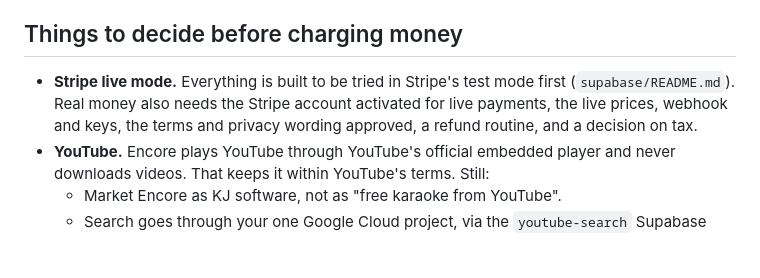
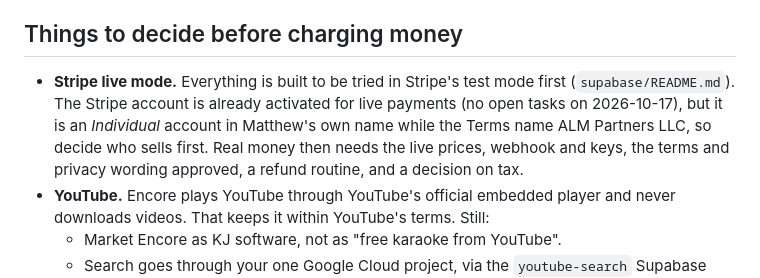
Before and after one commit to Scriblio/slate-lab, a Markdown page: encore/STORE.md, the part around the change. Rendered like a GitHub page; blank space fills up the shorter version.

```diff
--- a/encore/STORE.md
+++ b/encore/STORE.md
@@ -118,7 +118,7 @@ Certification usually takes a few business days. If it fails, the report says wh
 
 ## Things to decide before charging money
 
-- **Stripe live mode.** Everything is built to be tried in Stripe's test mode first (`supabase/README.md`). Real money also needs the Stripe account activated for live payments, the live prices, webhook and keys, the terms and privacy wording approved, a refund routine, and a decision on tax.
+- **Stripe live mode.** Everything is built to be tried in Stripe's test mode first (`supabase/README.md`). The Stripe account is already activated for live payments (no open tasks on 2026-10-17), but it is an *Individual* account in Matthew's own name while the Terms name ALM Partners LLC, so decide who sells first. Real money then needs the live prices, webhook and keys, the terms and privacy wording approved, a refund routine, and a decision on tax.
 - **YouTube.** Encore plays YouTube through YouTube's official embedded player and never downloads videos. That keeps it within YouTube's terms. Still:
   - Market Encore as KJ software, not as "free karaoke from YouTube".
   - Search goes through your one Google Cloud project, via the `youtube-search` Supabase function; the key never ships inside the app (see [supabase/README.md](supabase/README.md)). The YouTube policies forbid both shipping the key and asking KJs for their own.
```
Also changed, not shown: encore/docs/HANDOFF.md (+1 -1 lines).
